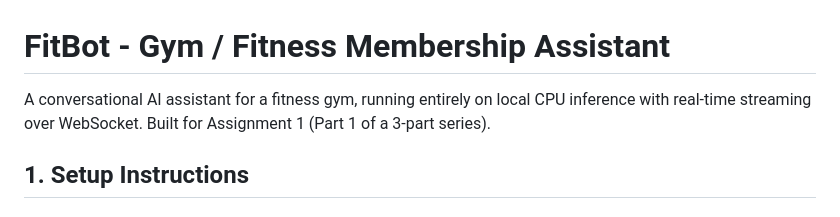
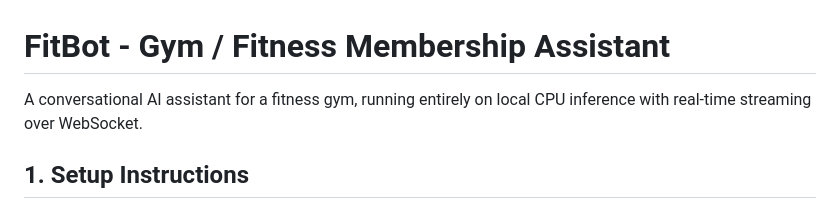
Before and after one commit to taha-salam/GYM-Assistant-LLM, a Markdown page: README.md, the part around one of its changes. GitHub-like rendering.

```diff
--- a/README.md
+++ b/README.md
@@ -1,6 +1,6 @@
 # FitBot - Gym / Fitness Membership Assistant
 
-A conversational AI assistant for a fitness gym, running entirely on local CPU inference with real-time streaming over WebSocket. Built for Assignment 1 (Part 1 of a 3-part series).
+A conversational AI assistant for a fitness gym, running entirely on local CPU inference with real-time streaming over WebSocket.
 
 ## 1. Setup Instructions
 
```
Also changed, not shown: other parts of README.md (+1 -1 lines).
